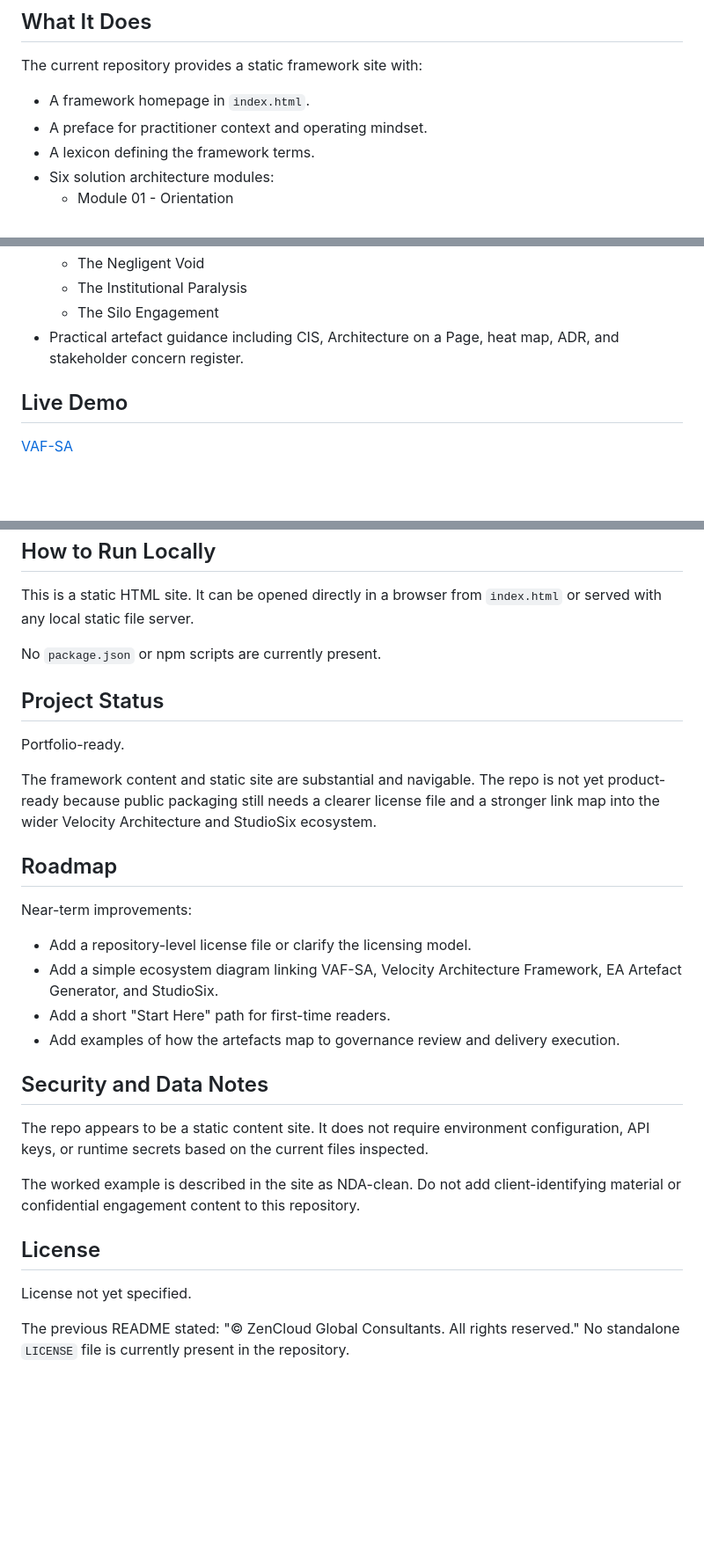
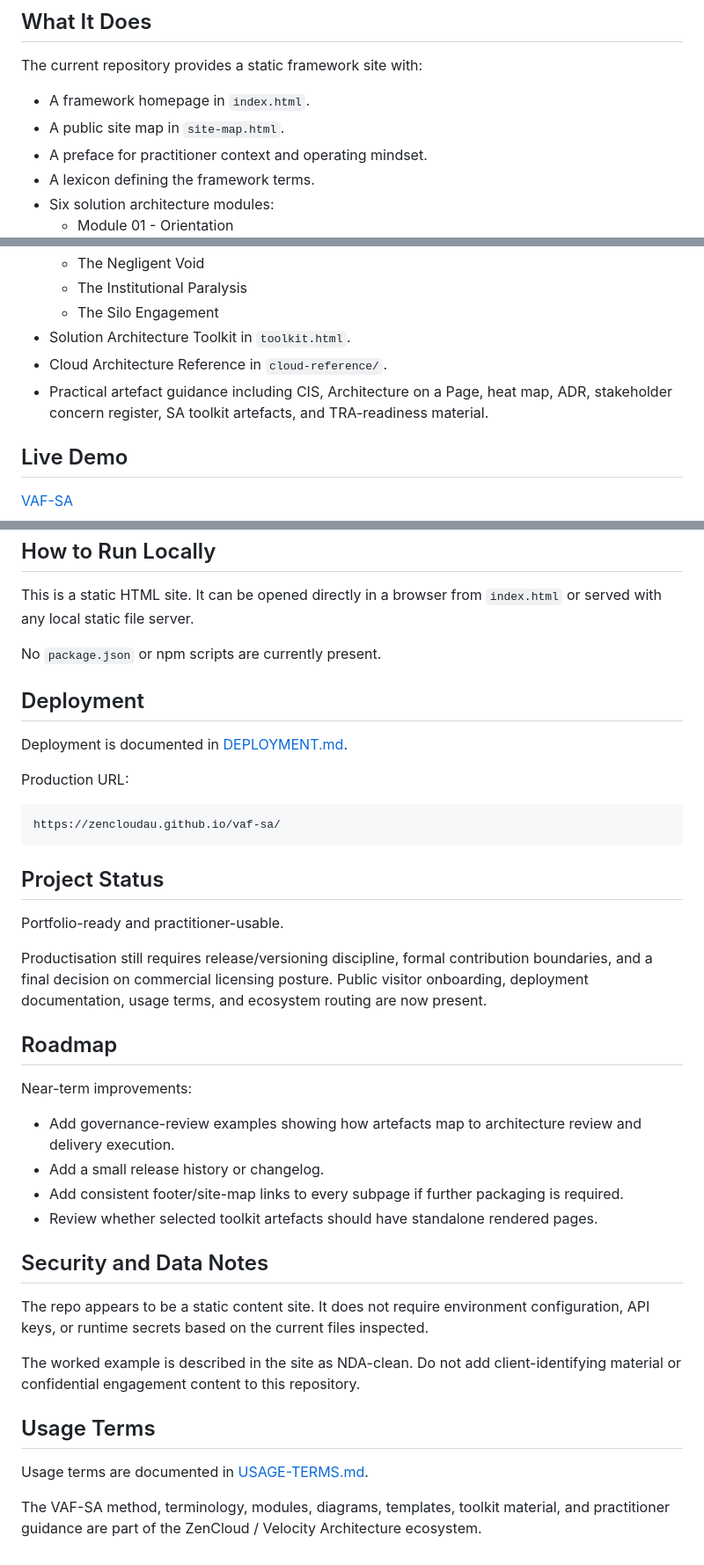
Before and after one commit to OrdoAnimi/vaf-sa, a Markdown page: README.md, 3 parts joined by grey strips. Shown at 88% size. Rendered like a GitHub page; blank space fills up the shorter version.

Commit message:
Refresh VAF-SA repository onboarding

````diff
--- a/README.md
+++ b/README.md
@@ -21,6 +38,7 @@ It is practical rather than theoretical. The framework gives practitioners a str
 The current repository provides a static framework site with:
 
 - A framework homepage in `index.html`.
+- A public site map in `site-map.html`.
 - A preface for practitioner context and operating mindset.
 - A lexicon defining the framework terms.
 - Six solution architecture modules:
@@ -39,7 +57,9 @@ The current repository provides a static framework site with:
   - The Negligent Void
   - The Institutional Paralysis
   - The Silo Engagement
-- Practical artefact guidance including CIS, Architecture on a Page, heat map, ADR, and stakeholder concern register.
+- Solution Architecture Toolkit in `toolkit.html`.
+- Cloud Architecture Reference in `cloud-reference/`.
+- Practical artefact guidance including CIS, Architecture on a Page, heat map, ADR, stakeholder concern register, SA toolkit artefacts, and TRA-readiness material.
 
 ## Live Demo
 
@@ -95,20 +122,30 @@ This is a static HTML site. It can be opened directly in a browser from `index.h
 
 No `package.json` or npm scripts are currently present.
 
+## Deployment
+
+Deployment is documented in [DEPLOYMENT.md](DEPLOYMENT.md).
+
+Production URL:
+
+```text
+https://zencloudau.github.io/vaf-sa/
+```
+
 ## Project Status
 
-Portfolio-ready.
+Portfolio-ready and practitioner-usable.
 
-The framework content and static site are substantial and navigable. The repo is not yet product-ready because public packaging still needs a clearer license file and a stronger link map into the wider Velocity Architecture and StudioSix ecosystem.
+Productisation still requires release/versioning discipline, formal contribution boundaries, and a final decision on commercial licensing posture. Public visitor onboarding, deployment documentation, usage terms, and ecosystem routing are now present.
 
 ## Roadmap
 
 Near-term improvements:
 
-- Add a repository-level license file or clarify the licensing model.
-- Add a simple ecosystem diagram linking VAF-SA, Velocity Architecture Framework, EA Artefact Generator, and StudioSix.
-- Add a short "Start Here" path for first-time readers.
-- Add examples of how the artefacts map to governance review and delivery execution.
+- Add governance-review examples showing how artefacts map to architecture review and delivery execution.
+- Add a small release history or changelog.
+- Add consistent footer/site-map links to every subpage if further packaging is required.
+- Review whether selected toolkit artefacts should have standalone rendered pages.
 
 ## Security and Data Notes
 
@@ -116,8 +153,8 @@ The repo appears to be a static content site. It does not require environment co
 
 The worked example is described in the site as NDA-clean. Do not add client-identifying material or confidential engagement content to this repository.
 
-## License
+## Usage Terms
 
-License not yet specified.
+Usage terms are documented in [USAGE-TERMS.md](USAGE-TERMS.md).
 
-The previous README stated: "© ZenCloud Global Consultants. All rights reserved." No standalone `LICENSE` file is currently present in the repository.
+The VAF-SA method, terminology, modules, diagrams, templates, toolkit material, and practitioner guidance are part of the ZenCloud / Velocity Architecture ecosystem.
````
Also changed, not shown: other parts of README.md (+27 -3 lines).
